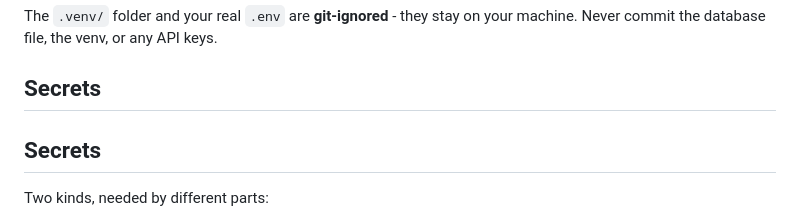
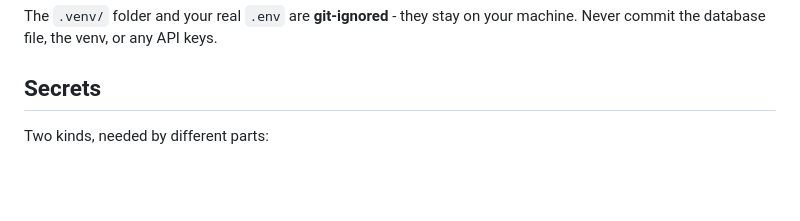
Before and after one commit to rayar93/game-score-aggregator-cloud-run, a Markdown page: README.md, the part around the change. GitHub-like rendering; blank space fills up the shorter version.

```diff
--- a/README.md
+++ b/README.md
@@ -70,8 +70,6 @@ machine. Never commit the database file, the venv, or any API keys.
 
 ## Secrets
 
-## Secrets
-
 Two kinds, needed by different parts:
 
 - API keys - Twitch client id/secret, which ARE your IGDB credentials (IGDB
```
